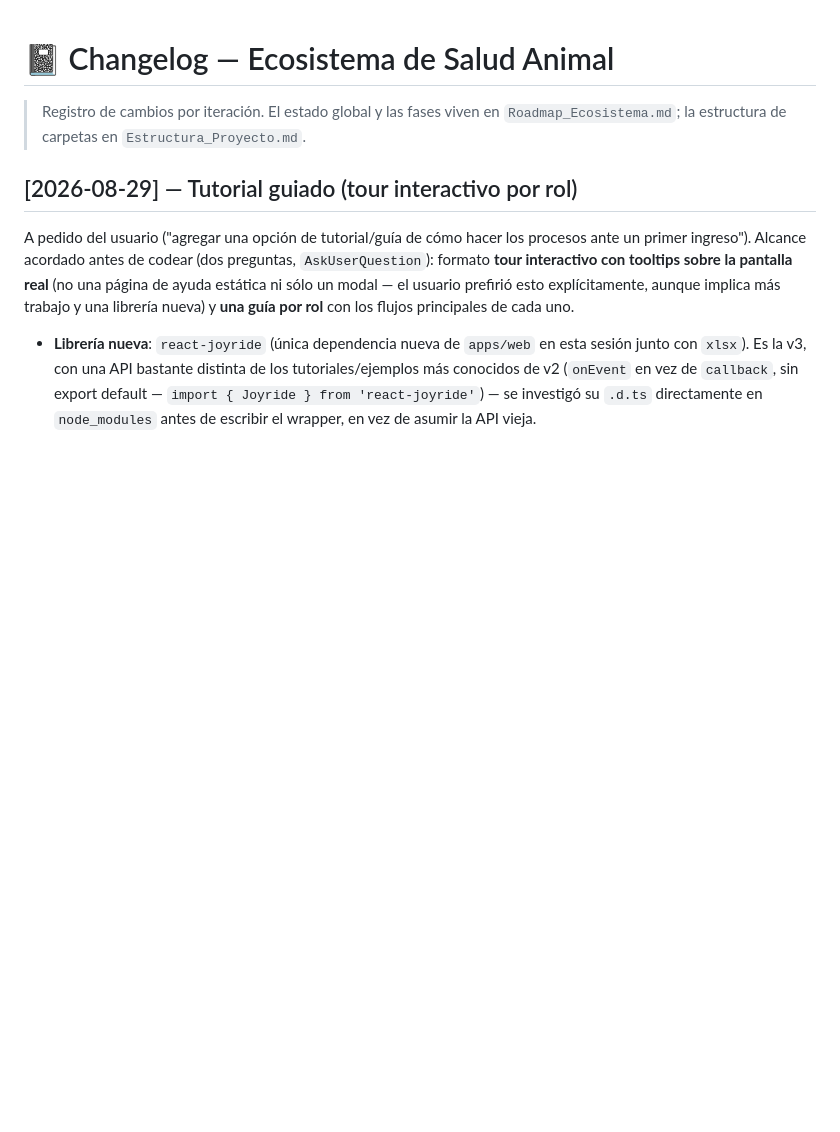
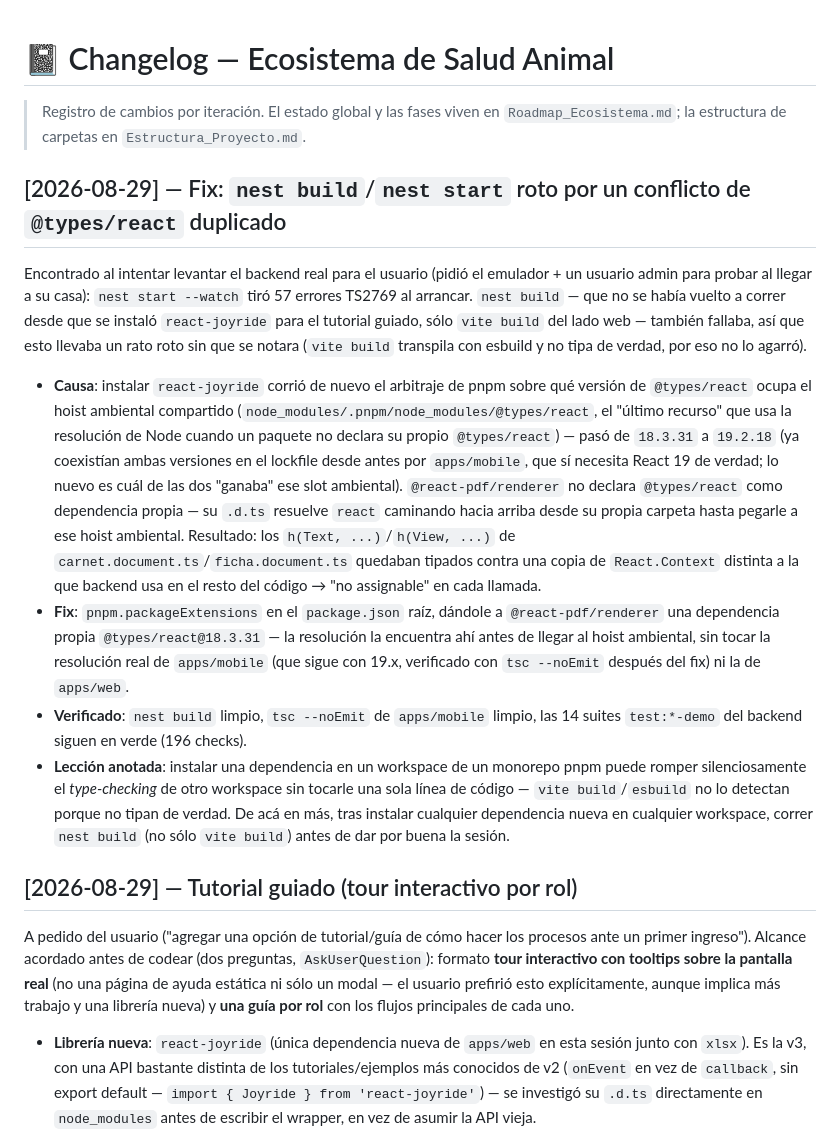
Before and after one commit to ernestosa95/ecosistema-animal, a Markdown page: docs/CHANGELOG.md, the part around the change. GitHub-like rendering; blank space fills up the shorter version.

Commit message:
docs: registrar el fix del conflicto de @types/react
Co-Authored-By: Claude Sonnet 5 <noreply@anthropic.com>

```diff
--- a/docs/CHANGELOG.md
+++ b/docs/CHANGELOG.md
@@ -1,6 +1,15 @@
 # 📓 Changelog — Ecosistema de Salud Animal
 
 > Registro de cambios por iteración. El estado global y las fases viven en `Roadmap_Ecosistema.md`; la estructura de carpetas en `Estructura_Proyecto.md`.
+
+## [2026-08-29] — Fix: `nest build`/`nest start` roto por un conflicto de `@types/react` duplicado
+
+Encontrado al intentar levantar el backend real para el usuario (pidió el emulador + un usuario admin para probar al llegar a su casa): `nest start --watch` tiró 57 errores TS2769 al arrancar. `nest build` — que no se había vuelto a correr desde que se instaló `react-joyride` para el tutorial guiado, sólo `vite build` del lado web — también fallaba, así que esto llevaba un rato roto sin que se notara (`vite build` transpila con esbuild y no tipa de verdad, por eso no lo agarró).
+
+- **Causa**: instalar `react-joyride` corrió de nuevo el arbitraje de pnpm sobre qué versión de `@types/react` ocupa el hoist ambiental compartido (`node_modules/.pnpm/node_modules/@types/react`, el "último recurso" que usa la resolución de Node cuando un paquete no declara su propio `@types/react`) — pasó de `18.3.31` a `19.2.18` (ya coexistían ambas versiones en el lockfile desde antes por `apps/mobile`, que sí necesita React 19 de verdad; lo nuevo es cuál de las dos "ganaba" ese slot ambiental). `@react-pdf/renderer` no declara `@types/react` como dependencia propia — su `.d.ts` resuelve `react` caminando hacia arriba desde su propia carpeta hasta pegarle a ese hoist ambiental. Resultado: los `h(Text, ...)`/`h(View, ...)` de `carnet.document.ts`/`ficha.document.ts` quedaban tipados contra una copia de `React.Context` distinta a la que backend usa en el resto del código → "no assignable" en cada llamada.
+- **Fix**: `pnpm.packageExtensions` en el `package.json` raíz, dándole a `@react-pdf/renderer` una dependencia propia `@types/react@18.3.31` — la resolución la encuentra ahí antes de llegar al hoist ambiental, sin tocar la resolución real de `apps/mobile` (que sigue con 19.x, verificado con `tsc --noEmit` después del fix) ni la de `apps/web`.
+- **Verificado**: `nest build` limpio, `tsc --noEmit` de `apps/mobile` limpio, las 14 suites `test:*-demo` del backend siguen en verde (196 checks).
+- **Lección anotada**: instalar una dependencia en un workspace de un monorepo pnpm puede romper silenciosamente el *type-checking* de otro workspace sin tocarle una sola línea de código — `vite build`/`esbuild` no lo detectan porque no tipan de verdad. De acá en más, tras instalar cualquier dependencia nueva en cualquier workspace, correr `nest build` (no sólo `vite build`) antes de dar por buena la sesión.
 
 ## [2026-08-29] — Tutorial guiado (tour interactivo por rol)
 
```
